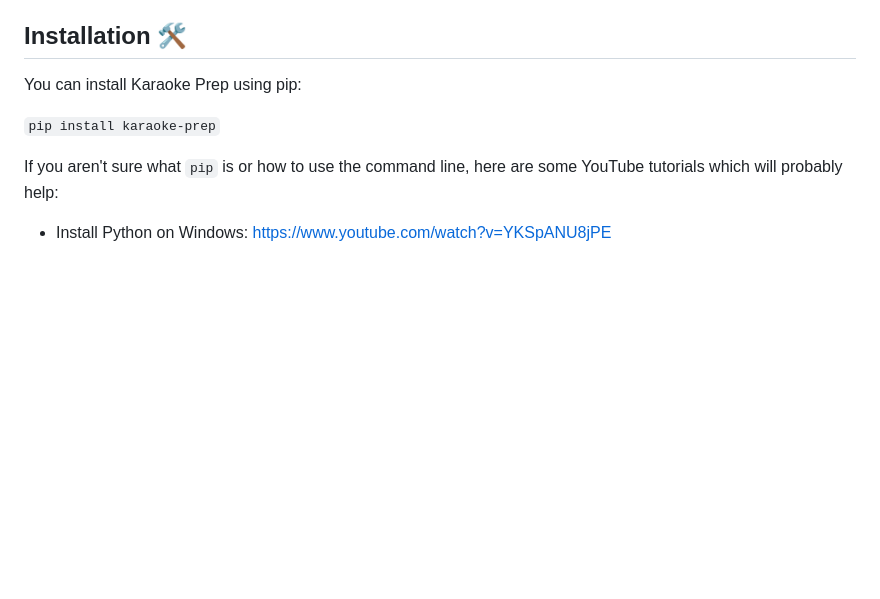
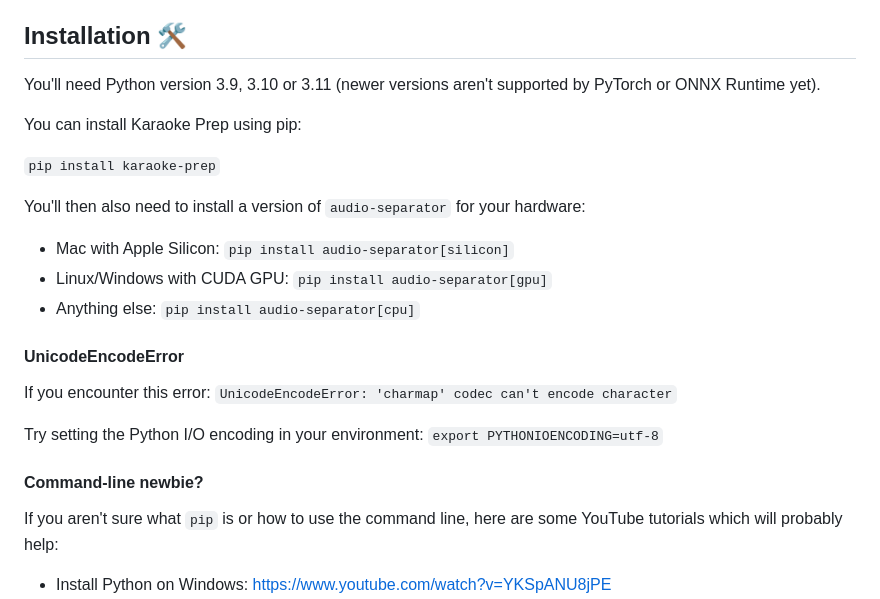
Before and after one commit to nomadkaraoke/karaoke-prep, a Markdown page: README.md, the part around the change. Drawn GitHub-style; blank space fills up the shorter version.

Commit message:
Updated install docs

```diff
--- a/README.md
+++ b/README.md
@@ -21,9 +21,25 @@ This was created to make it easier for me to prepare the source audio, lyrics an
 
 ## Installation 🛠️
 
+You'll need Python version 3.9, 3.10 or 3.11 (newer versions aren't supported by PyTorch or ONNX Runtime yet).
+
 You can install Karaoke Prep using pip:
 
 `pip install karaoke-prep`
+
+You'll then also need to install a version of `audio-separator` for your hardware:
+
+- Mac with Apple Silicon: `pip install audio-separator[silicon]`
+- Linux/Windows with CUDA GPU: `pip install audio-separator[gpu]`
+- Anything else: `pip install audio-separator[cpu]`
+
+#### UnicodeEncodeError
+
+If you encounter this error: `UnicodeEncodeError: 'charmap' codec can't encode character`
+
+Try setting the Python I/O encoding in your environment: `export PYTHONIOENCODING=utf-8`
+
+#### Command-line newbie?
 
 If you aren't sure what `pip` is or how to use the command line, here are some YouTube tutorials which will probably help:
 
```
